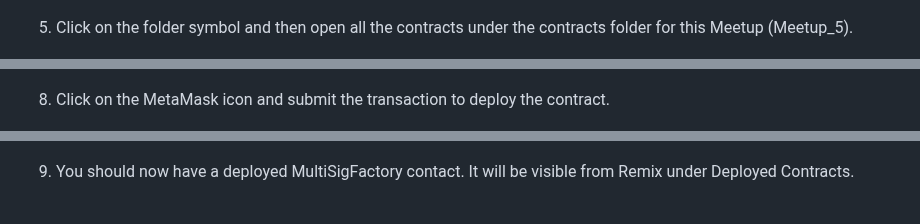
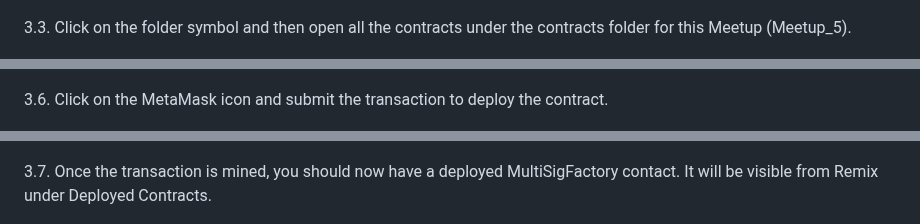
Before and after one commit to dpnova/goldcoast-blockchain-meetup, a Markdown page: Meetup_5/README.md, 3 parts joined by grey strips. GitHub-like rendering.

```diff
--- a/Meetup_5/README.md
+++ b/Meetup_5/README.md
@@ -30,7 +45,7 @@ You will have a local Ethereum blockchain running and 10 accounts loaded with 10
 
 ![metamask_pointed_at_ganache](images/metamask_pointed_at_ganache.png)
 
-5. Click on the folder symbol and then open all the contracts under the contracts folder for this Meetup (Meetup_5).
+3.3. Click on the folder symbol and then open all the contracts under the contracts folder for this Meetup (Meetup_5).
 
 ![remix_init](images/remix_init.png)
 
@@ -42,10 +57,10 @@ You will have a local Ethereum blockchain running and 10 accounts loaded with 10
 
 ![remix_deploy_multisigfactory](images/remix_deploy_multisigfactory.png)
 
-8. Click on the MetaMask icon and submit the transaction to deploy the contract.
+3.6. Click on the MetaMask icon and submit the transaction to deploy the contract.
 
 ![remix_metamask_submit](images/remix_metamask_submit.png)
 
-9. You should now have a deployed MultiSigFactory contact. It will be visible from Remix under Deployed Contracts.
+3.7. Once the transaction is mined, you should now have a deployed MultiSigFactory contact. It will be visible from Remix under Deployed Contracts.
 
 ![remix_deployed_multisigfactory](images/remix_deployed_multisigfactory.png)
```
Also changed, not shown: other parts of Meetup_5/README.md (+26 -8 lines), Meetup_5/images/metamask_add_account.png (added).
